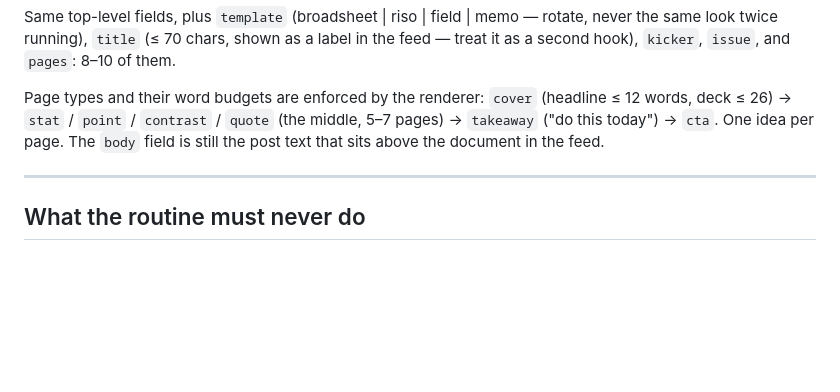
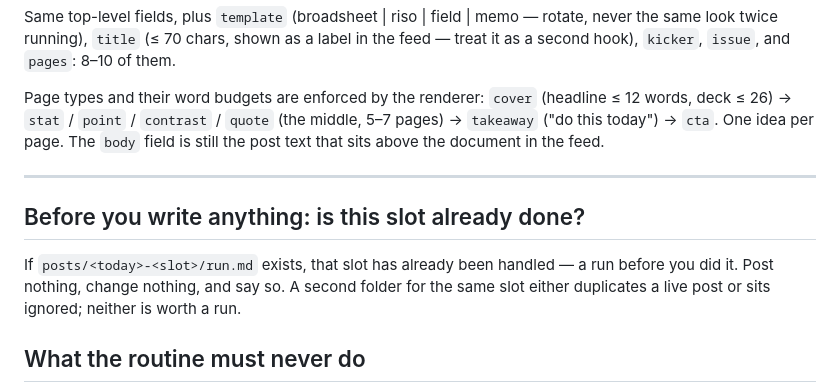
Before and after one commit to hbk9sj/decoding-ai, a Markdown page: BRIEF.md, the part around the change. Drawn GitHub-style; blank space fills up the shorter version.

Commit message:
Stop a re-run from writing a second post for a slot already done (#6)
Co-authored-by: Claude Opus 5 (1M context) <noreply@anthropic.com>

```diff
--- a/BRIEF.md
+++ b/BRIEF.md
@@ -126,6 +126,12 @@ The `body` field is still the post text that sits above the document in the feed
 
 ---
 
+## Before you write anything: is this slot already done?
+
+If `posts/<today>-<slot>/run.md` exists, that slot has already been handled — a run before
+you did it. Post nothing, change nothing, and say so. A second folder for the same slot
+either duplicates a live post or sits ignored; neither is worth a run.
+
 ## What the routine must never do
 
 - Post a number, date or benchmark that is not in the source it quotes.
```
